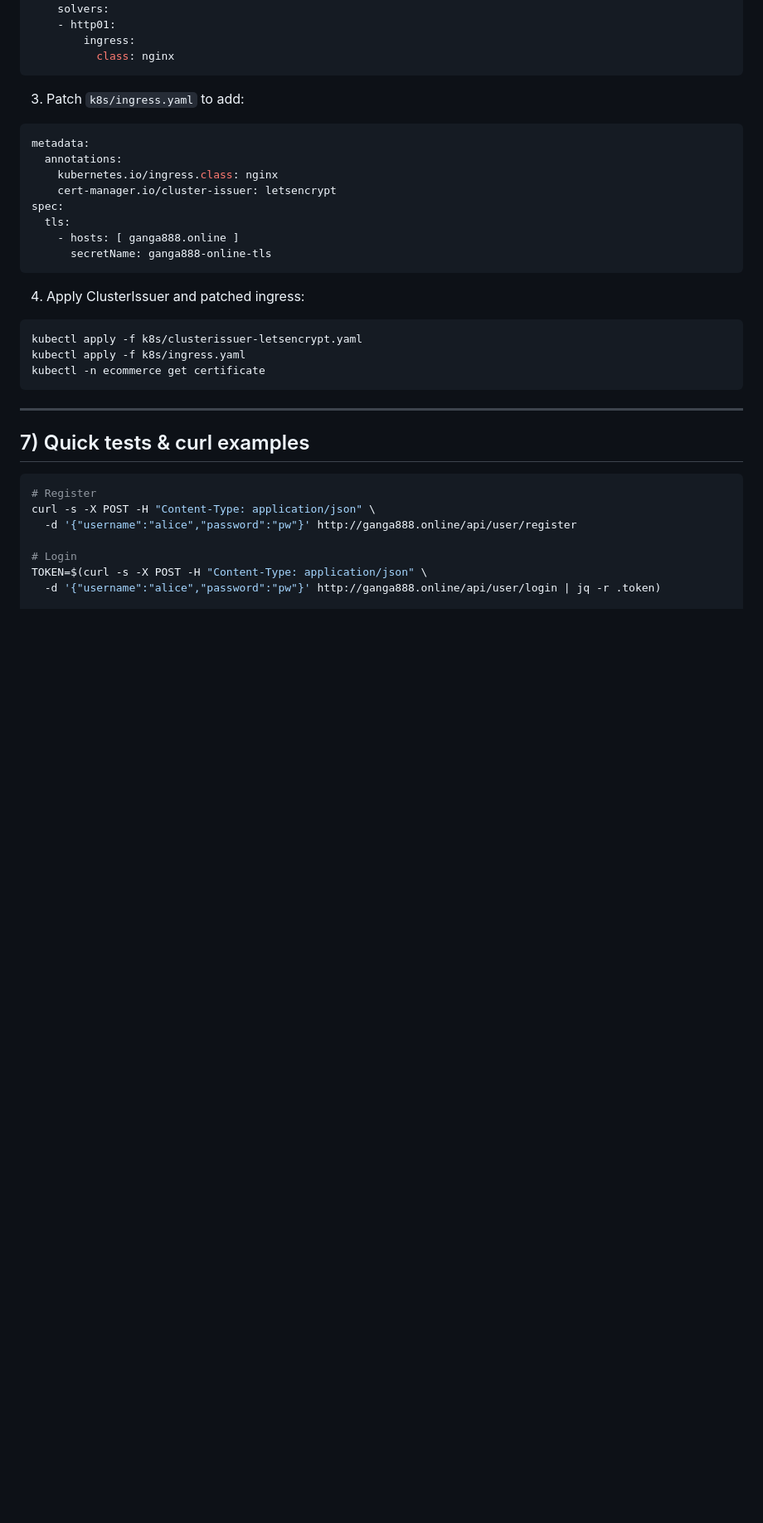
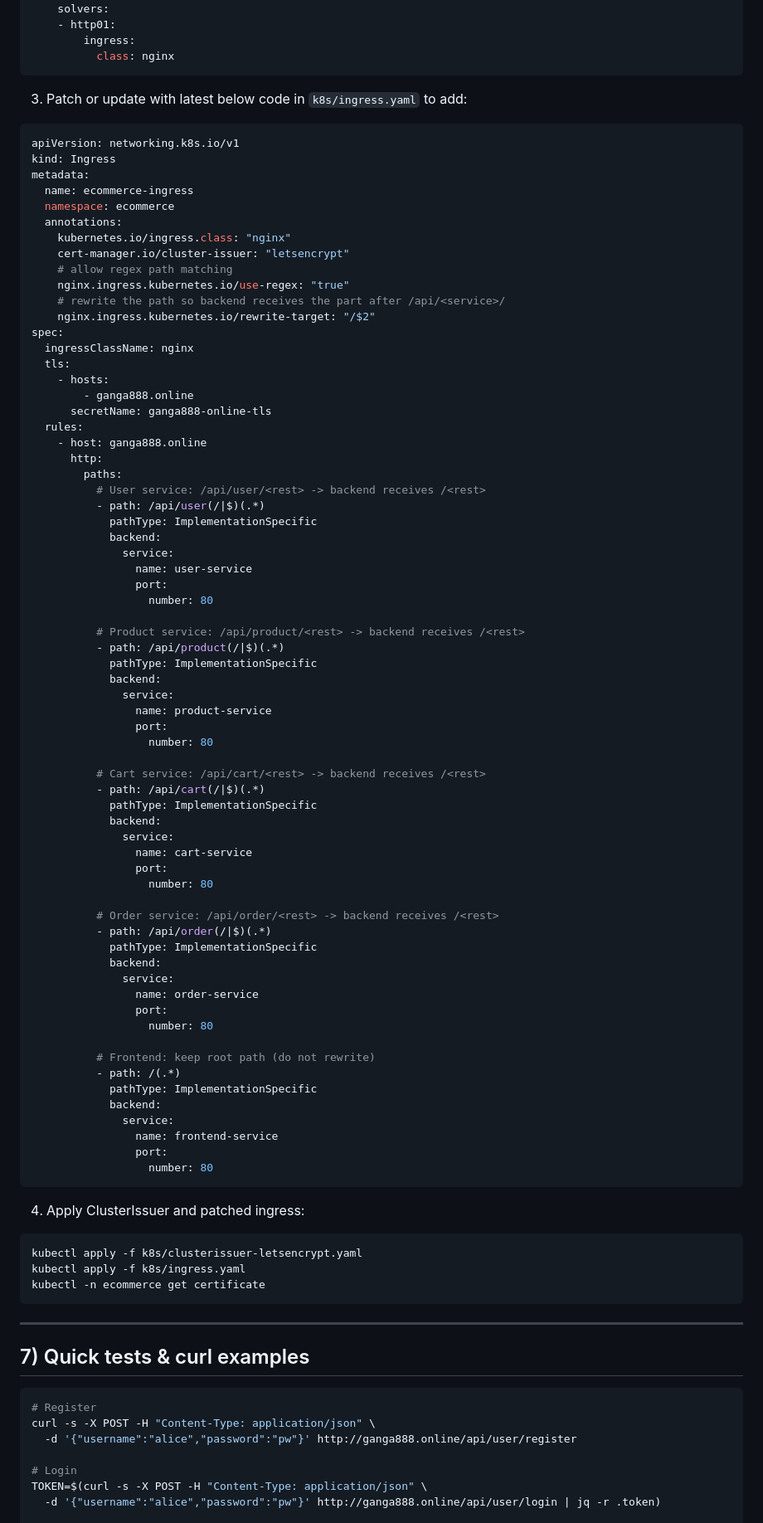
Before and after one commit to Ganga888/E-commerce-kops, a Markdown page: ecommerce.md, the part around the change. Shown at 83% size. Rendered like a GitHub page; blank space fills up the shorter version.

````diff
--- a/ecommerce.md
+++ b/ecommerce.md
@@ -1180,17 +1180,75 @@ spec:
           class: nginx
 ```
 
-3. Patch `k8s/ingress.yaml` to add:
+3. Patch or update with latest below code in `k8s/ingress.yaml` to add:
 
 ```yaml
+apiVersion: networking.k8s.io/v1
+kind: Ingress
 metadata:
+  name: ecommerce-ingress
+  namespace: ecommerce
   annotations:
-    kubernetes.io/ingress.class: nginx
-    cert-manager.io/cluster-issuer: letsencrypt
+    kubernetes.io/ingress.class: "nginx"
+    cert-manager.io/cluster-issuer: "letsencrypt"
+    # allow regex path matching
+    nginx.ingress.kubernetes.io/use-regex: "true"
+    # rewrite the path so backend receives the part after /api/<service>/
+    nginx.ingress.kubernetes.io/rewrite-target: "/$2"
 spec:
+  ingressClassName: nginx
   tls:
-    - hosts: [ ganga888.online ]
+    - hosts:
+        - ganga888.online
       secretName: ganga888-online-tls
+  rules:
+    - host: ganga888.online
+      http:
+        paths:
+          # User service: /api/user/<rest> -> backend receives /<rest>
+          - path: /api/user(/|$)(.*)
+            pathType: ImplementationSpecific
+            backend:
+              service:
+                name: user-service
+                port:
+                  number: 80
+
+          # Product service: /api/product/<rest> -> backend receives /<rest>
+          - path: /api/product(/|$)(.*)
+            pathType: ImplementationSpecific
+            backend:
+              service:
+                name: product-service
+                port:
+                  number: 80
+
+          # Cart service: /api/cart/<rest> -> backend receives /<rest>
+          - path: /api/cart(/|$)(.*)
+            pathType: ImplementationSpecific
+            backend:
+              service:
+                name: cart-service
+                port:
+                  number: 80
+
+          # Order service: /api/order/<rest> -> backend receives /<rest>
+          - path: /api/order(/|$)(.*)
+            pathType: ImplementationSpecific
+            backend:
+              service:
+                name: order-service
+                port:
+                  number: 80
+
+          # Frontend: keep root path (do not rewrite)
+          - path: /(.*)
+            pathType: ImplementationSpecific
+            backend:
+              service:
+                name: frontend-service
+                port:
+                  number: 80
 ```
 
 4. Apply ClusterIssuer and patched ingress:
````
